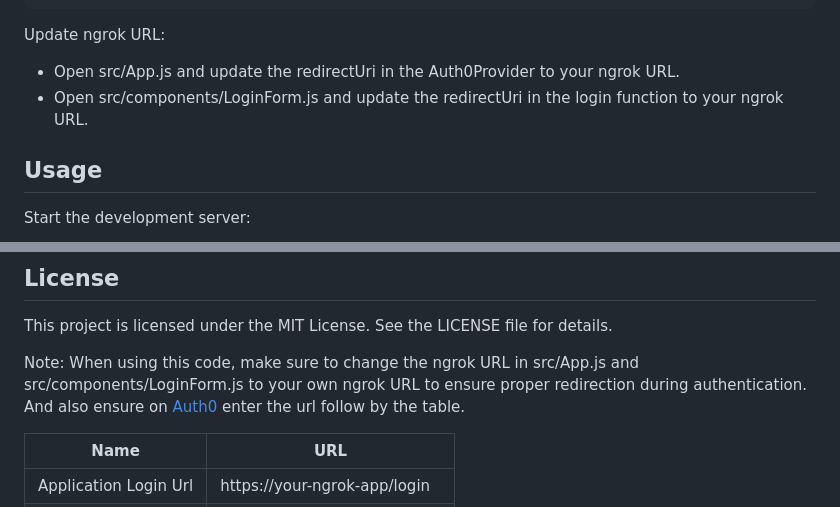
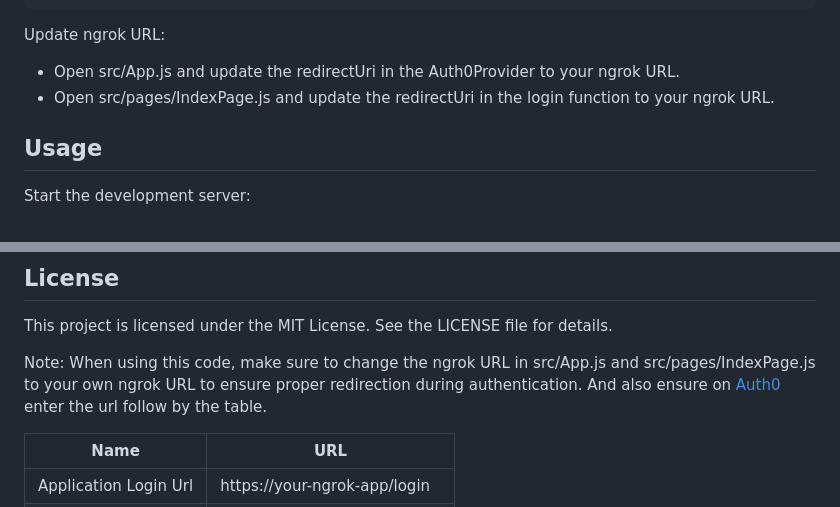
Before and after one commit to khooch01/TaskManager, a Markdown page: README.md, 2 parts joined by grey strips. Drawn GitHub-style.

```diff
--- a/README.md
+++ b/README.md
@@ -56,7 +56,7 @@ REACT_APP_AUTH0_CLIENT_ID=your-auth0-client-id
 Update ngrok URL:
 
 - Open src/App.js and update the redirectUri in the Auth0Provider to your ngrok URL.
-- Open src/components/LoginForm.js and update the redirectUri in the login function to your ngrok URL.
+- Open src/pages/IndexPage.js and update the redirectUri in the login function to your ngrok URL.
 
 ## Usage
 Start the development server:
@@ -97,7 +97,7 @@ Contributions are welcome! Please follow these steps to contribute:
 ## **License**
 This project is licensed under the MIT License. See the LICENSE file for details.
 
-Note: When using this code, make sure to change the ngrok URL in src/App.js and src/components/LoginForm.js to your own ngrok URL to ensure proper redirection during authentication. And also ensure on [Auth0](https://manage.auth0.com/ "Auth0") enter the url follow by the table.
+Note: When using this code, make sure to change the ngrok URL in src/App.js and src/pages/IndexPage.js to your own ngrok URL to ensure proper redirection during authentication. And also ensure on [Auth0](https://manage.auth0.com/ "Auth0") enter the url follow by the table.
 
 | Name  | URL  |
 | ------------ | ------------ |
```
